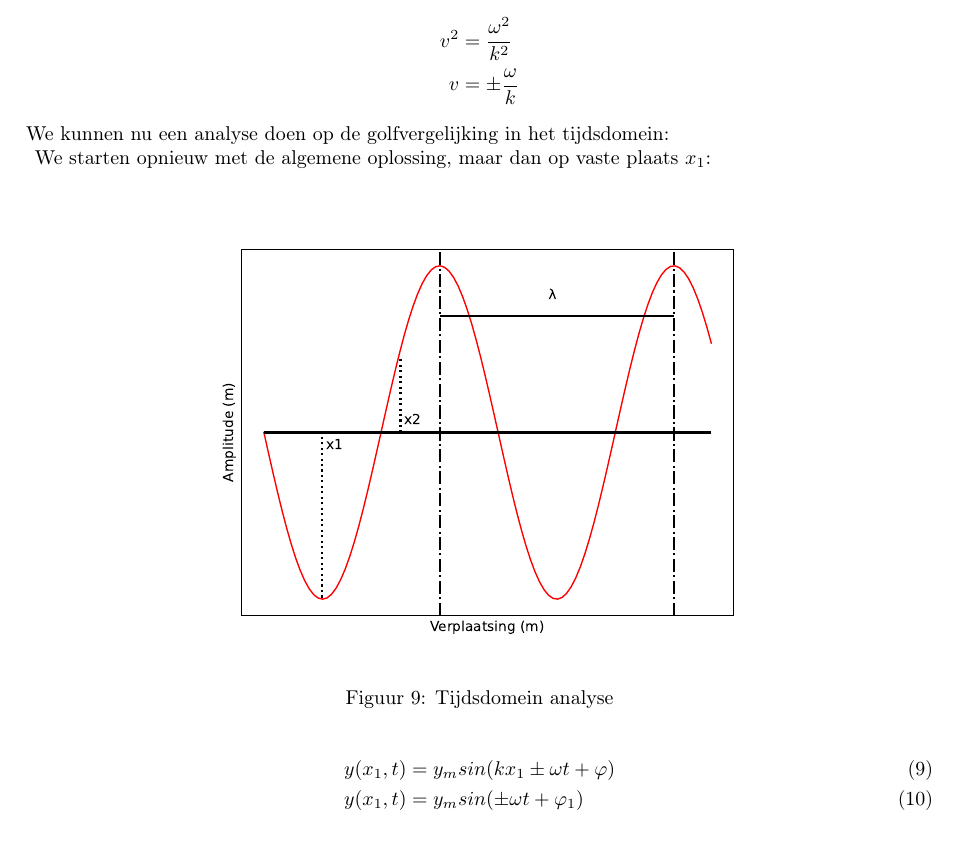
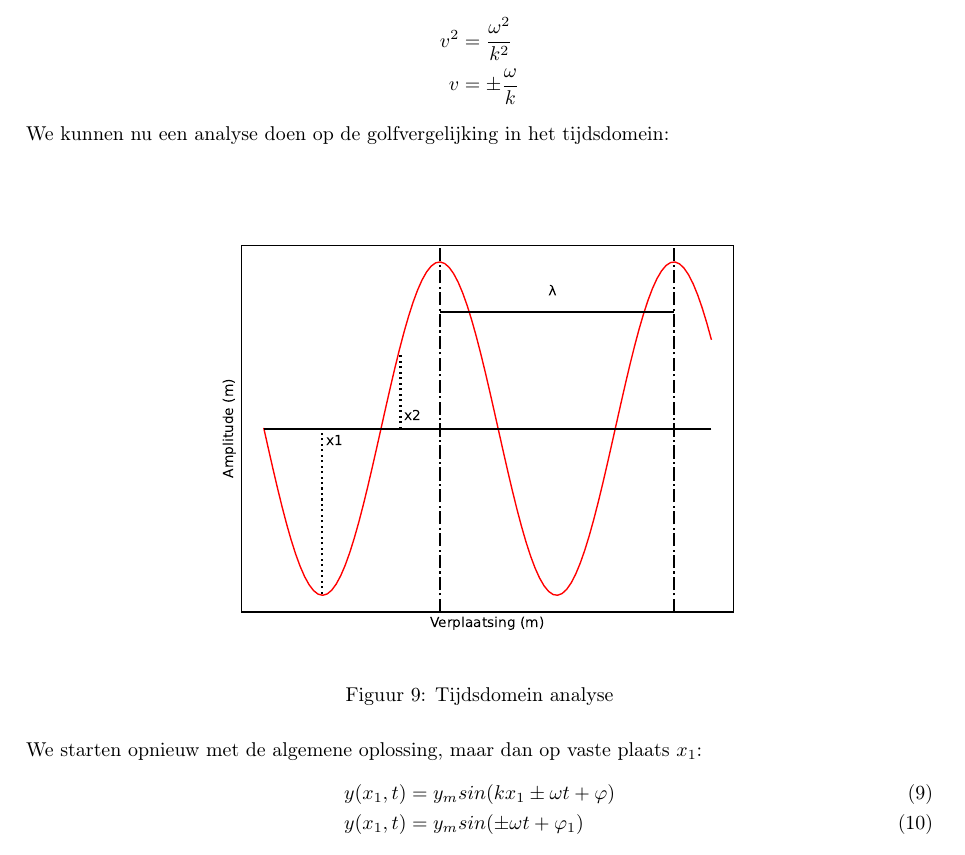
Before and after one commit to debber1/Afleidingen_TG, a LaTeX document (Samenvatting/Afleidingen.tex): part of page 11 of 49, cut so that both start at the same text. The pictures show the PDF file Samenvatting/Afleidingen.pdf that the author committed with the source.

Commit message:
versprongen zin

```diff
--- a/Samenvatting/Afleidingen.tex
+++ b/Samenvatting/Afleidingen.tex
@@ -360,7 +360,7 @@ We kunnen nu een analyse doen op de golfvergelijking in het tijdsdomein:\\
 	\includegraphics[width=0.7\linewidth]{tijdsdomein_analyse}
 	\caption[Tijdsdomein analyse]{Tijdsdomein analyse}
 	\label{fig:tijdsdomein}
-\end{figure}
+\end{figure}\\
 We starten opnieuw met de algemene oplossing, maar dan op vaste plaats $x_1$:
 \begin{align}
 	y(x_1,t) &= y_msin(kx_1 \pm \omega t +\varphi)\\
```
Also changed, not shown: Samenvatting/Afleidingen.pdf.
